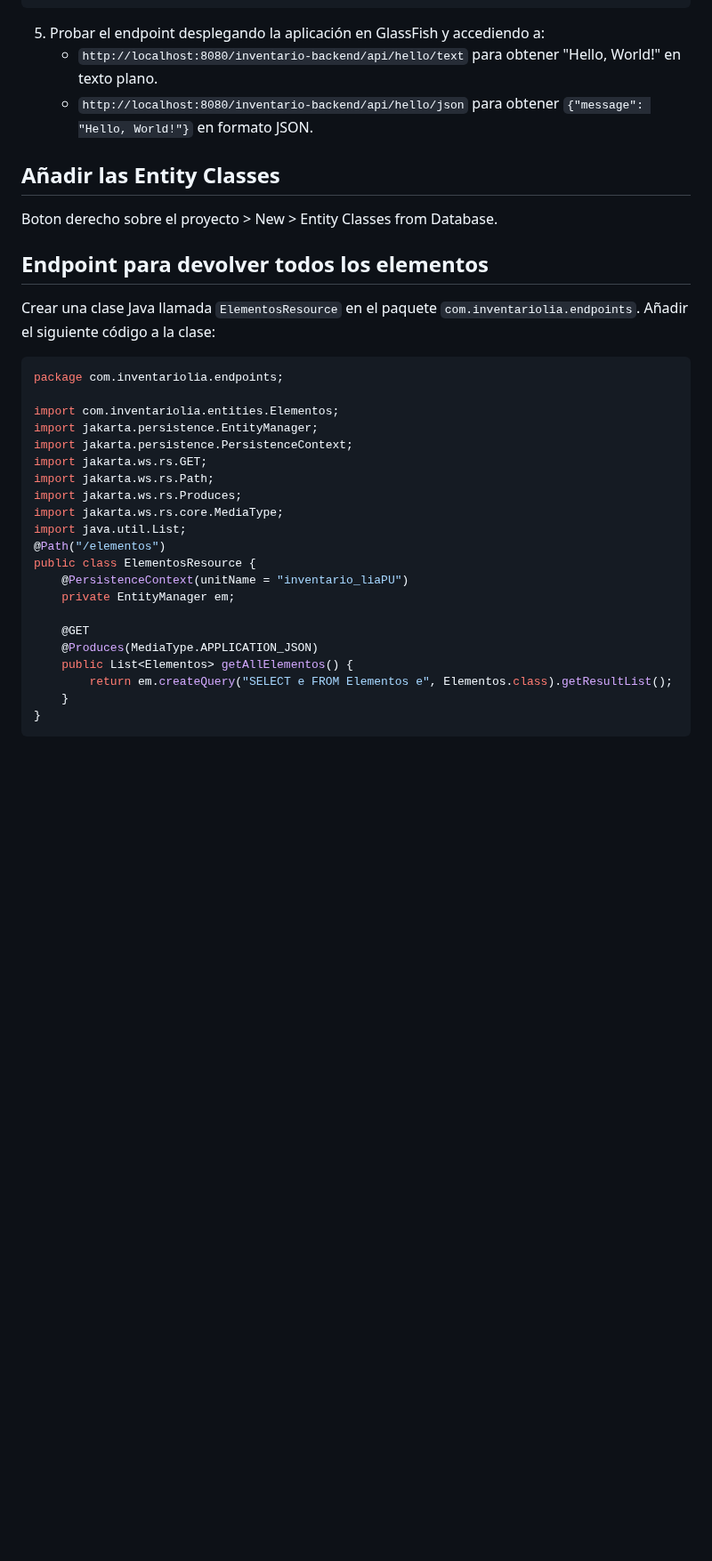
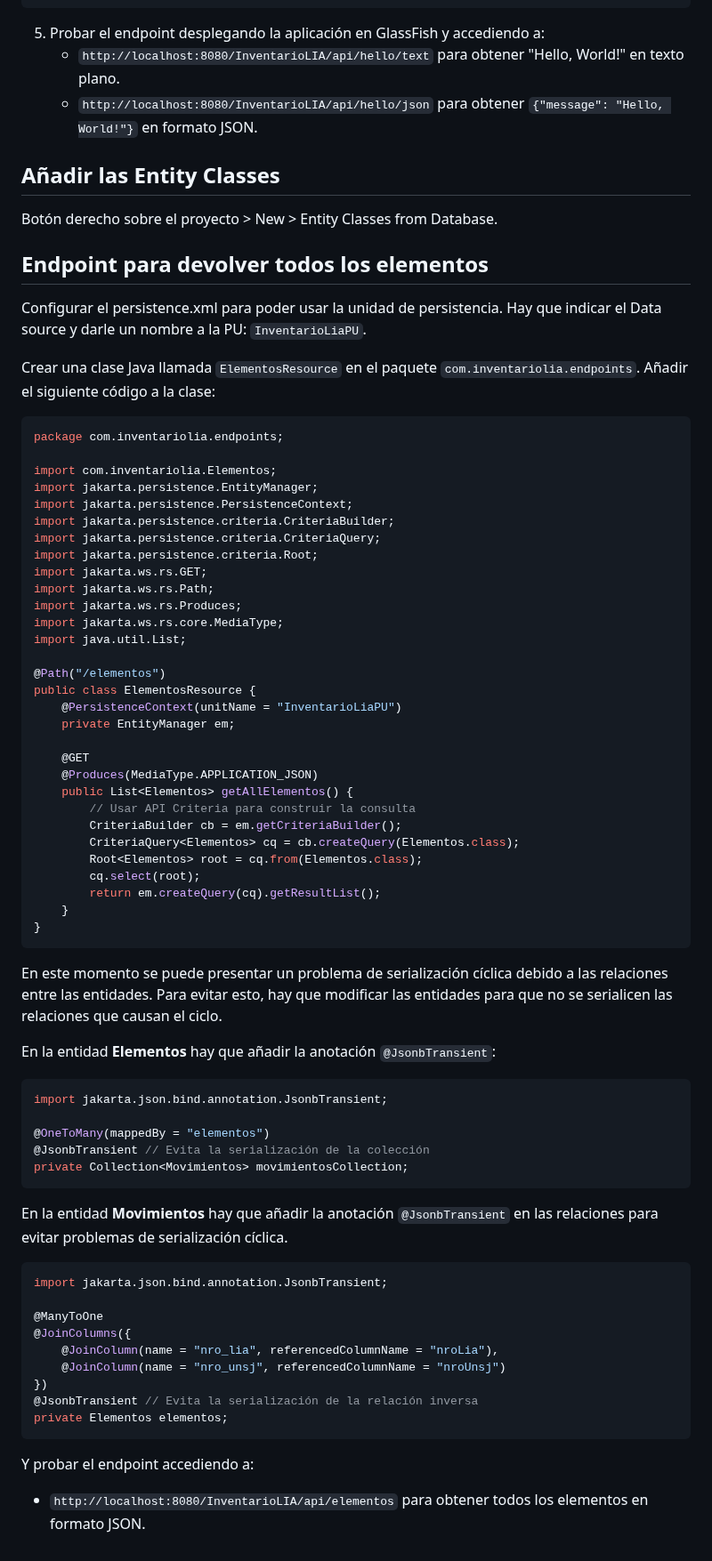
Before and after one commit to martinvarela206/BackEnd-3, a Markdown page: Docs/Proyecto full backend.md, the part around the change. Shown at 89% size. Drawn GitHub-style; blank space fills up the shorter version.

Commit message:
fix: Primera parte del proyecto final funcionando.

````diff
--- a/Docs/Proyecto full backend.md
+++ b/Docs/Proyecto full backend.md
@@ -218,14 +218,16 @@ public class HelloResource {
 ```
 
 5. Probar el endpoint desplegando la aplicación en GlassFish y accediendo a:
-   - `http://localhost:8080/inventario-backend/api/hello/text` para obtener "Hello, World!" en texto plano.
-   - `http://localhost:8080/inventario-backend/api/hello/json` para obtener `{"message": "Hello, World!"}` en formato JSON.
+   - `http://localhost:8080/InventarioLIA/api/hello/text` para obtener "Hello, World!" en texto plano.
+   - `http://localhost:8080/InventarioLIA/api/hello/json` para obtener `{"message": "Hello, World!"}` en formato JSON.
 
 ## Añadir las Entity Classes
 
-Boton derecho sobre el proyecto > New > Entity Classes from Database.
+Botón derecho sobre el proyecto > New > Entity Classes from Database.
 
 ## Endpoint para devolver todos los elementos
+
+Configurar el persistence.xml para poder usar la unidad de persistencia. Hay que indicar el Data source y darle un nombre a la PU: `InventarioLiaPU`.
 
 Crear una clase Java llamada `ElementosResource` en el paquete `com.inventariolia.endpoints`.
 Añadir el siguiente código a la clase:
@@ -233,23 +235,61 @@ Añadir el siguiente código a la clase:
 ```java
 package com.inventariolia.endpoints;
 
-import com.inventariolia.entities.Elementos;
+import com.inventariolia.Elementos;
 import jakarta.persistence.EntityManager;
 import jakarta.persistence.PersistenceContext;
+import jakarta.persistence.criteria.CriteriaBuilder;
+import jakarta.persistence.criteria.CriteriaQuery;
+import jakarta.persistence.criteria.Root;
 import jakarta.ws.rs.GET;
 import jakarta.ws.rs.Path;
 import jakarta.ws.rs.Produces;
 import jakarta.ws.rs.core.MediaType;
 import java.util.List;
+
 @Path("/elementos")
 public class ElementosResource {
-    @PersistenceContext(unitName = "inventario_liaPU")
+    @PersistenceContext(unitName = "InventarioLiaPU")
     private EntityManager em;
 
     @GET
     @Produces(MediaType.APPLICATION_JSON)
     public List<Elementos> getAllElementos() {
-        return em.createQuery("SELECT e FROM Elementos e", Elementos.class).getResultList();
+        // Usar API Criteria para construir la consulta
+        CriteriaBuilder cb = em.getCriteriaBuilder();
+        CriteriaQuery<Elementos> cq = cb.createQuery(Elementos.class);
+        Root<Elementos> root = cq.from(Elementos.class);
+        cq.select(root);
+        return em.createQuery(cq).getResultList();
     }
 }
 ```
+
+En este momento se puede presentar un problema de serialización cíclica debido a las relaciones entre las entidades. Para evitar esto, hay que modificar las entidades para que no se serialicen las relaciones que causan el ciclo.
+
+En la entidad **Elementos** hay que añadir la anotación `@JsonbTransient`:
+
+```java
+import jakarta.json.bind.annotation.JsonbTransient;
+
+@OneToMany(mappedBy = "elementos")
+@JsonbTransient // Evita la serialización de la colección
+private Collection<Movimientos> movimientosCollection;
+```
+
+En la entidad **Movimientos** hay que añadir la anotación `@JsonbTransient` en las relaciones para evitar problemas de serialización cíclica.
+
+```java
+import jakarta.json.bind.annotation.JsonbTransient;
+
+@ManyToOne
+@JoinColumns({
+    @JoinColumn(name = "nro_lia", referencedColumnName = "nroLia"),
+    @JoinColumn(name = "nro_unsj", referencedColumnName = "nroUnsj")
+})
+@JsonbTransient // Evita la serialización de la relación inversa
+private Elementos elementos;
+```
+
+Y probar el endpoint accediendo a:
+- `http://localhost:8080/InventarioLIA/api/elementos` para obtener todos los elementos en formato JSON.
````
Also changed, not shown: Docs/Proyecto en Maven y Persistencia desde 0.md (+1 -1 lines).
